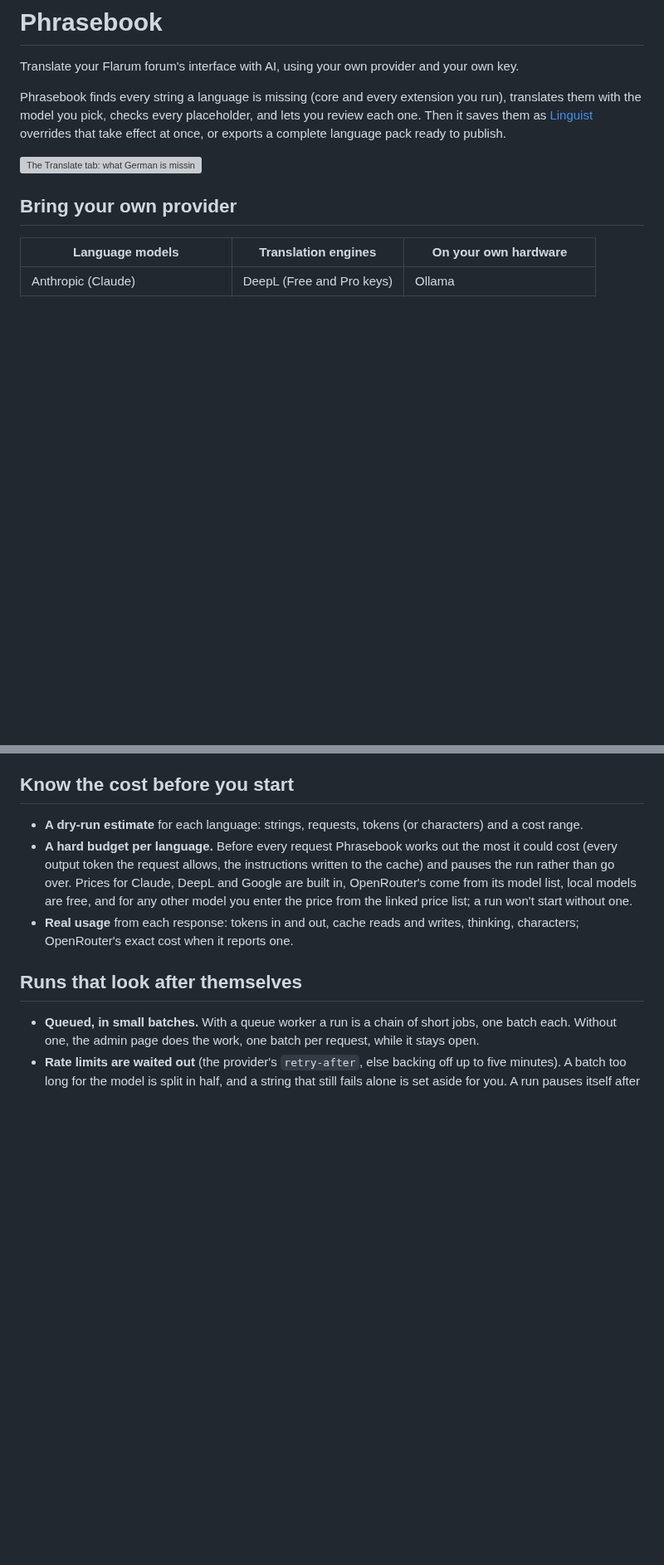
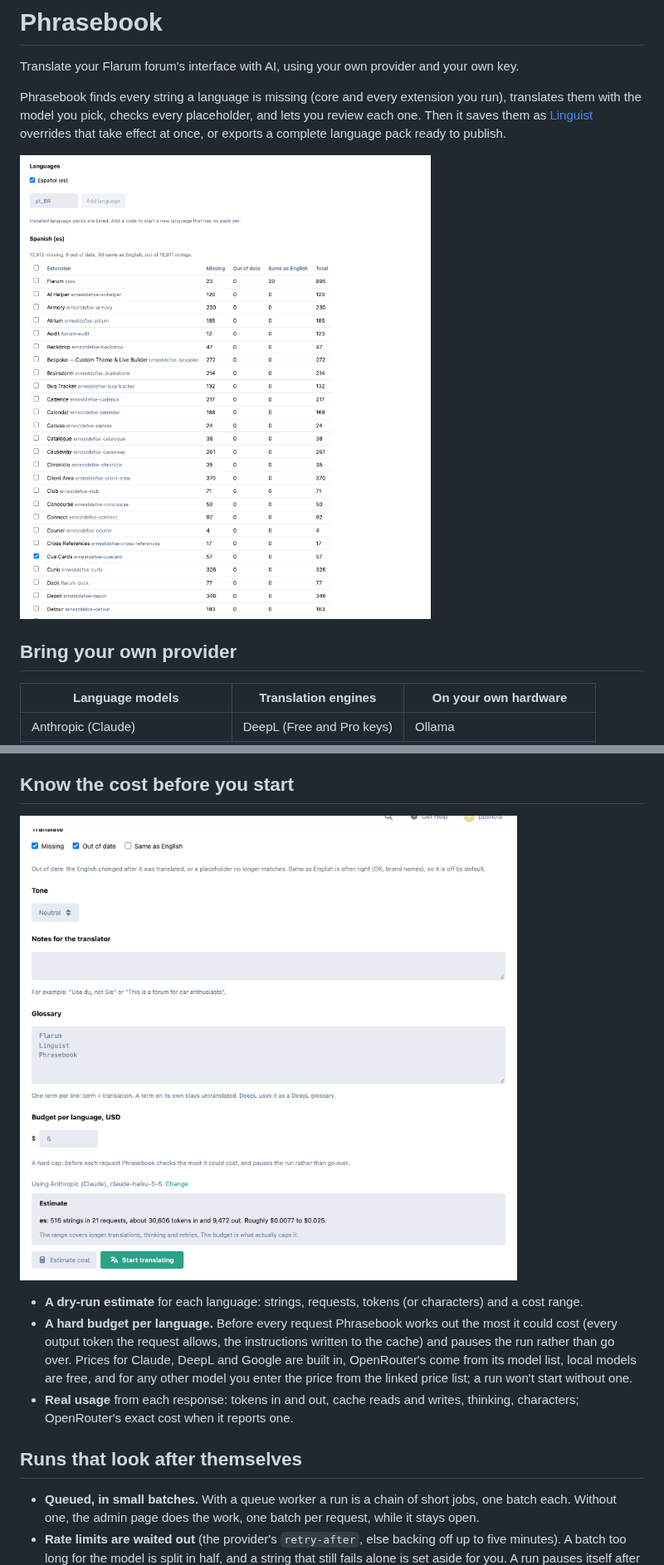
Before and after one commit to ernestdefoe/phrasebook, a Markdown page: README.md, 2 parts joined by grey strips. Shown at 83% size. GitHub-like rendering; pictures changed too: screenshots/estimate.jpg (added), screenshots/translate.jpg (added); blank space fills up the shorter version; grey boxes are pictures that could not be loaded.

```diff
--- a/README.md
+++ b/README.md
@@ -4,7 +4,7 @@ Translate your Flarum forum's interface with AI, using your own provider and you
 
 Phrasebook finds every string a language is missing (core and every extension you run), translates them with the model you pick, checks every placeholder, and lets you review each one. Then it saves them as [Linguist](https://github.com/FriendsOfFlarum/linguist) overrides that take effect at once, or exports a complete language pack ready to publish.
 
-![The Translate tab: what German is missing, per extension, with the cost estimate](screenshots/translate.png)
+![The Translate tab: everything Spanish is missing on a forum with 150 extensions, per extension](screenshots/translate.jpg)
 
 ## Bring your own provider
 
@@ -39,6 +39,8 @@ Untick any extension you don't want translated.
 
 ## Know the cost before you start
 
+![The cost estimate for 516 strings: under three cents on Claude Haiku 5.5](screenshots/estimate.jpg)
+
 - **A dry-run estimate** for each language: strings, requests, tokens (or characters) and a cost range.
 - **A hard budget per language.** Before every request Phrasebook works out the most it could cost (every output token the request allows, the instructions written to the cache) and pauses the run rather than go over. Prices for Claude, DeepL and Google are built in, OpenRouter's come from its model list, local models are free, and for any other model you enter the price from the linked price list; a run won't start without one.
 - **Real usage** from each response: tokens in and out, cache reads and writes, thinking, characters; OpenRouter's exact cost when it reports one.
```
Also changed, not shown: other parts of README.md (+6 -4 lines), screenshots/provider.jpg (added), screenshots/review.jpg (added), 5 other files.
